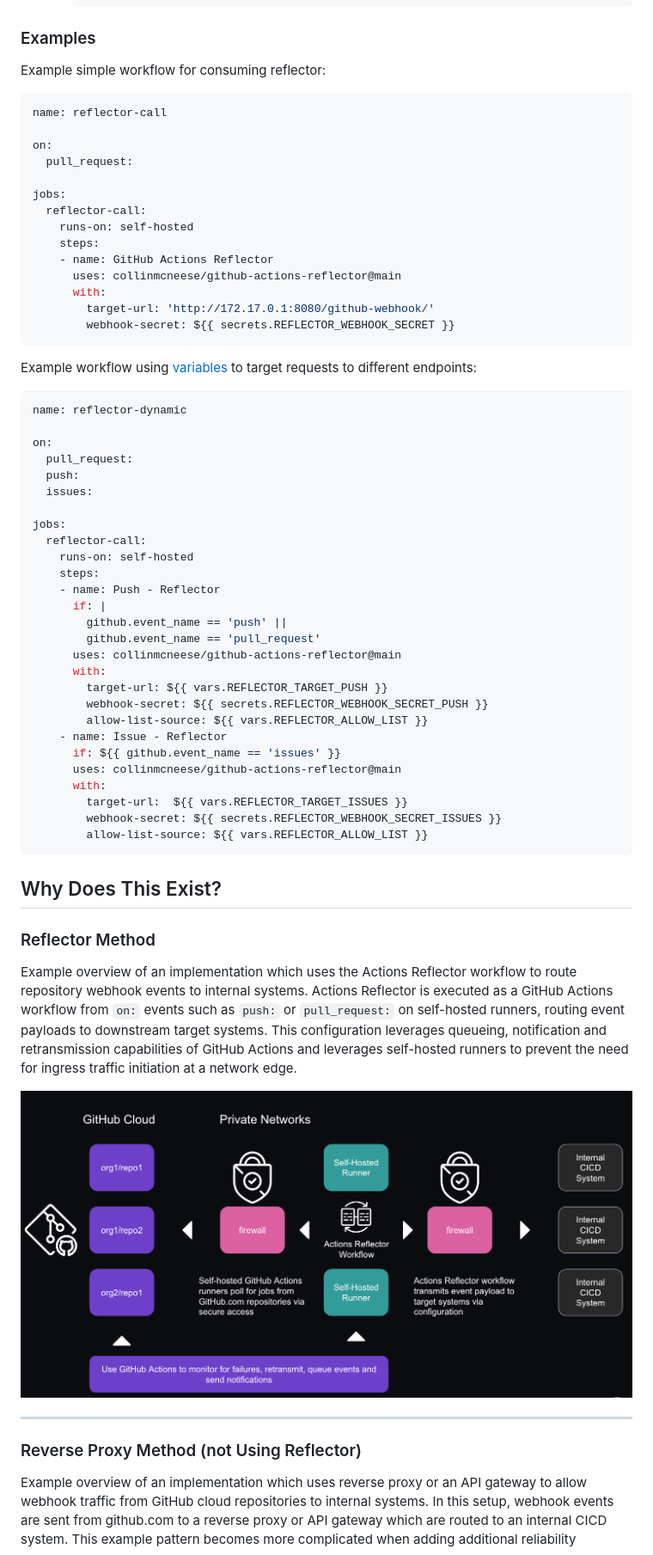
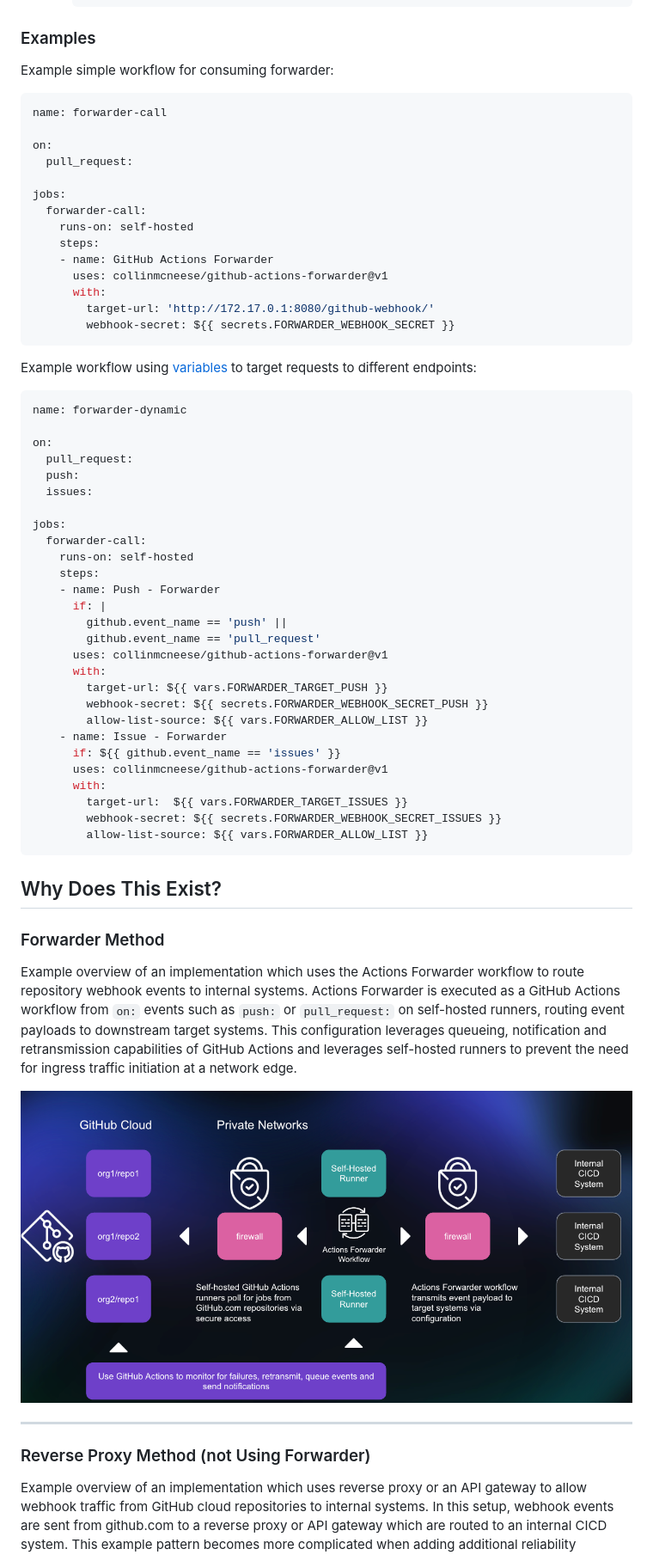
Before and after one commit to collinmcneese/github-actions-forwarder, a Markdown page: README.md, the part around one of its changes. Shown at 86% size. Rendered like a GitHub page; pictures changed too: docs/010.png.

Commit message:
rename to forwarder
Signed-off-by: Collin McNeese <collinmcneese@github.com>

````diff
--- a/README.md
+++ b/README.md
@@ -35,29 +35,29 @@ The contents of this repository are individually maintained and are not a direct
 
 ### Examples
 
-Example simple workflow for consuming reflector:
+Example simple workflow for consuming forwarder:
 
 ```yaml
-name: reflector-call
+name: forwarder-call
 
 on:
   pull_request:
 
 jobs:
-  reflector-call:
+  forwarder-call:
     runs-on: self-hosted
     steps:
-    - name: GitHub Actions Reflector
-      uses: collinmcneese/github-actions-reflector@main
+    - name: GitHub Actions Forwarder
+      uses: collinmcneese/github-actions-forwarder@v1
       with:
         target-url: 'http://172.17.0.1:8080/github-webhook/'
-        webhook-secret: ${{ secrets.REFLECTOR_WEBHOOK_SECRET }}
+        webhook-secret: ${{ secrets.FORWARDER_WEBHOOK_SECRET }}
 ```
 
 Example workflow using [variables](https://docs.github.com/en/actions/learn-github-actions/variables) to target requests to different endpoints:
 
 ```yaml
-name: reflector-dynamic
+name: forwarder-dynamic
 
 on:
   pull_request:
@@ -65,30 +65,30 @@ on:
   issues:
 
 jobs:
-  reflector-call:
+  forwarder-call:
     runs-on: self-hosted
     steps:
-    - name: Push - Reflector
+    - name: Push - Forwarder
       if: |
         github.event_name == 'push' ||
         github.event_name == 'pull_request'
-      uses: collinmcneese/github-actions-reflector@main
+      uses: collinmcneese/github-actions-forwarder@v1
       with:
-        target-url: ${{ vars.REFLECTOR_TARGET_PUSH }}
-        webhook-secret: ${{ secrets.REFLECTOR_WEBHOOK_SECRET_PUSH }}
-        allow-list-source: ${{ vars.REFLECTOR_ALLOW_LIST }}
-    - name: Issue - Reflector
+        target-url: ${{ vars.FORWARDER_TARGET_PUSH }}
+        webhook-secret: ${{ secrets.FORWARDER_WEBHOOK_SECRET_PUSH }}
+        allow-list-source: ${{ vars.FORWARDER_ALLOW_LIST }}
+    - name: Issue - Forwarder
       if: ${{ github.event_name == 'issues' }}
-      uses: collinmcneese/github-actions-reflector@main
+      uses: collinmcneese/github-actions-forwarder@v1
       with:
-        target-url:  ${{ vars.REFLECTOR_TARGET_ISSUES }}
-        webhook-secret: ${{ secrets.REFLECTOR_WEBHOOK_SECRET_ISSUES }}
-        allow-list-source: ${{ vars.REFLECTOR_ALLOW_LIST }}
+        target-url:  ${{ vars.FORWARDER_TARGET_ISSUES }}
+        webhook-secret: ${{ secrets.FORWARDER_WEBHOOK_SECRET_ISSUES }}
+        allow-list-source: ${{ vars.FORWARDER_ALLOW_LIST }}
 ```
 
 ## Why Does This Exist?
 
-### Reflector Method
+### Forwarder Method
 
-Example overview of an implementation which uses the Actions Reflector workflow to route repository webhook events to internal systems.  Actions Reflector is executed as a GitHub Actions workflow from `on:` events such as `push:` or `pull_request:` on self-hosted runners, routing event payloads to downstream target systems.  This configuration leverages queueing, notification and retransmission capabilities of GitHub Actions and leverages self-hosted runners to prevent the need for ingress traffic initiation at a network edge.
+Example overview of an implementation which uses the Actions Forwarder workflow to route repository webhook events to internal systems.  Actions Forwarder is executed as a GitHub Actions workflow from `on:` events such as `push:` or `pull_request:` on self-hosted runners, routing event payloads to downstream target systems.  This configuration leverages queueing, notification and retransmission capabilities of GitHub Actions and leverages self-hosted runners to prevent the need for ingress traffic initiation at a network edge.
 
@@ -96,7 +96,7 @@ Example overview of an implementation which uses the Actions Reflector workflow
 
 ---
 
-### Reverse Proxy Method (not Using Reflector)
+### Reverse Proxy Method (not Using Forwarder)
 
 Example overview of an implementation which uses reverse proxy or an API gateway to allow webhook traffic from GitHub cloud repositories to internal systems.  In this setup, webhook events are sent from github.com to a reverse proxy or API gateway which are routed to an internal CICD system.  This example pattern becomes more complicated when adding additional reliability measures in place such as webhook notifications (success or failure), retransmissions and potentially a queueing mechanism at the API gateway layer to handle traffic bursts and scale as required.
 
````
Also changed, not shown: other parts of README.md (+4 -4 lines), 10 other files.
